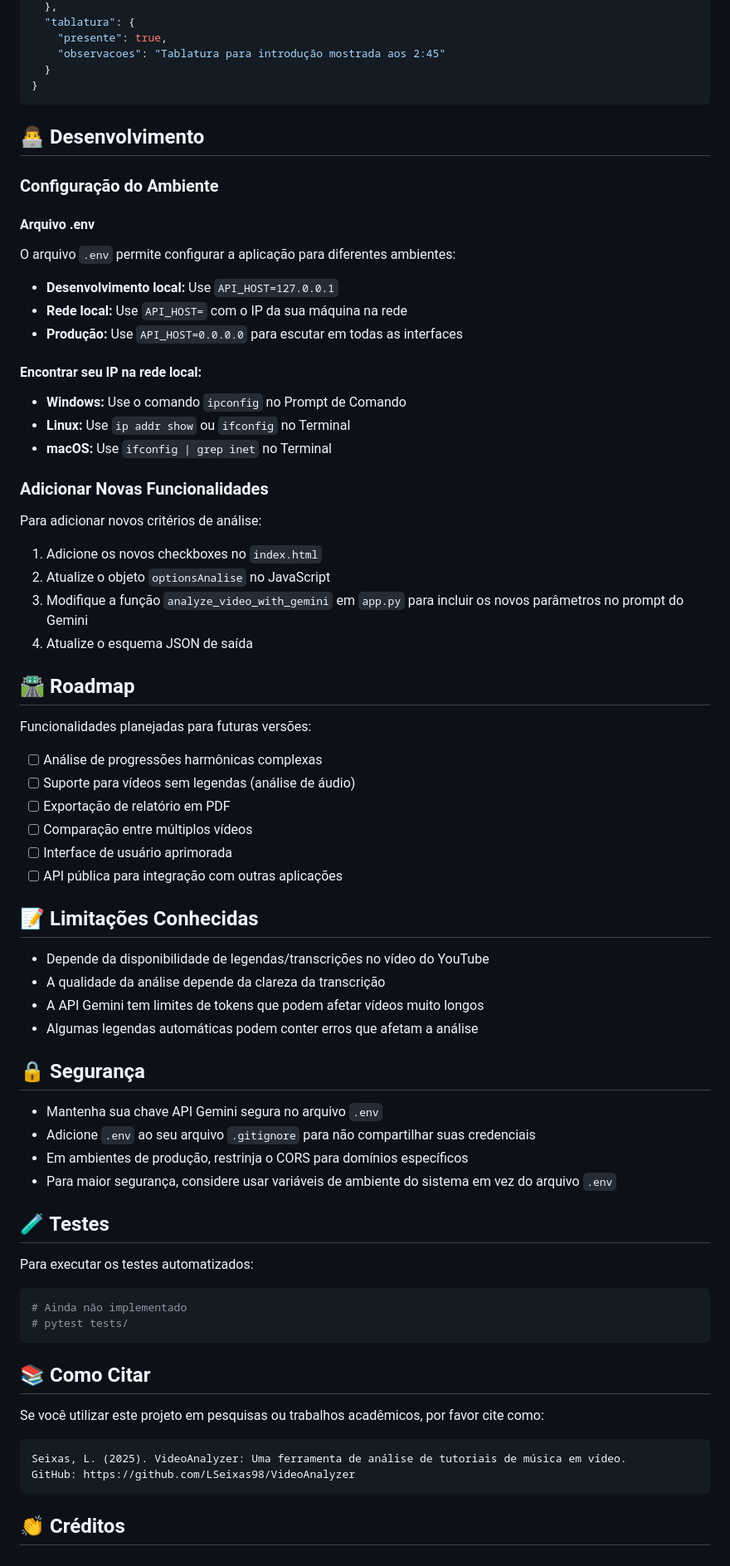
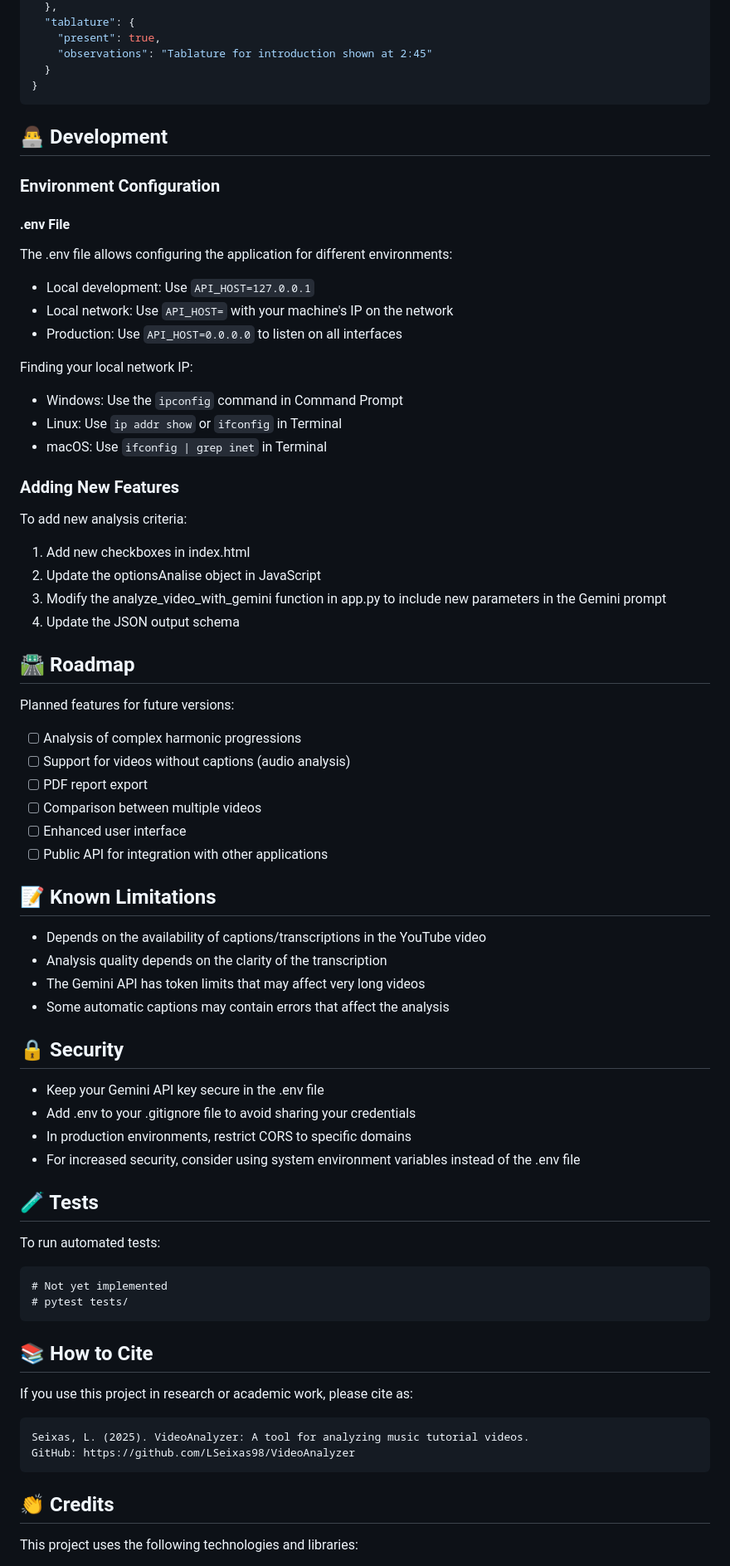
Before and after one commit to LSeixas98/VideoAnalyzer, a Markdown page: README.md, the part around one of its changes. Shown at 83% size. Rendered like a GitHub page.

````diff
--- a/README.md
+++ b/README.md
@@ -216,78 +201,70 @@ A API retorna um JSON estruturado com a análise detalhada do vídeo, por exempl
   },
-  "tablatura": {
-    "presente": true,
-    "observacoes": "Tablatura para introdução mostrada aos 2:45"
+  "tablature": {
+    "present": true,
+    "observations": "Tablature for introduction shown at 2:45"
   }
 }
 ```
 
-## 👨‍💻 Desenvolvimento
+## 👨‍💻 Development
+### Environment Configuration
+#### .env File
+The .env file allows configuring the application for different environments:
 
-### Configuração do Ambiente
+- Local development: Use `API_HOST=127.0.0.1`
+- Local network: Use `API_HOST=` with your machine's IP on the network
+- Production: Use `API_HOST=0.0.0.0` to listen on all interfaces
 
-#### Arquivo .env
-O arquivo `.env` permite configurar a aplicação para diferentes ambientes:
+Finding your local network IP:
+- Windows: Use the `ipconfig` command in Command Prompt
+- Linux: Use `ip addr show` or `ifconfig` in Terminal
+- macOS: Use `ifconfig | grep inet` in Terminal
 
-- **Desenvolvimento local:** Use `API_HOST=127.0.0.1`
-- **Rede local:** Use `API_HOST=` com o IP da sua máquina na rede
-- **Produção:** Use `API_HOST=0.0.0.0` para escutar em todas as interfaces
+### Adding New Features
+To add new analysis criteria:
 
-#### Encontrar seu IP na rede local:
-- **Windows:** Use o comando `ipconfig` no Prompt de Comando
-- **Linux:** Use `ip addr show` ou `ifconfig` no Terminal
-- **macOS:** Use `ifconfig | grep inet` no Terminal
-
-### Adicionar Novas Funcionalidades
-
-Para adicionar novos critérios de análise:
-
-1. Adicione os novos checkboxes no `index.html`
-2. Atualize o objeto `optionsAnalise` no JavaScript
-3. Modifique a função `analyze_video_with_gemini` em `app.py` para incluir os novos parâmetros no prompt do Gemini
-4. Atualize o esquema JSON de saída
+1. Add new checkboxes in index.html
+2. Update the optionsAnalise object in JavaScript
+3. Modify the analyze_video_with_gemini function in app.py to include new parameters in the Gemini prompt
+4. Update the JSON output schema
 
 ## 🛣️ Roadmap
+Planned features for future versions:
 
-Funcionalidades planejadas para futuras versões:
+- [ ] Analysis of complex harmonic progressions
+- [ ] Support for videos without captions (audio analysis)
+- [ ] PDF report export
+- [ ] Comparison between multiple videos
+- [ ] Enhanced user interface
+- [ ] Public API for integration with other applications
 
-- [ ] Análise de progressões harmônicas complexas
-- [ ] Suporte para vídeos sem legendas (análise de áudio)
-- [ ] Exportação de relatório em PDF
-- [ ] Comparação entre múltiplos vídeos
-- [ ] Interface de usuário aprimorada
-- [ ] API pública para integração com outras aplicações
+## 📝 Known Limitations
+- Depends on the availability of captions/transcriptions in the YouTube video
+- Analysis quality depends on the clarity of the transcription
+- The Gemini API has token limits that may affect very long videos
+- Some automatic captions may contain errors that affect the analysis
 
-## 📝 Limitações Conhecidas
+## 🔒 Security
+- Keep your Gemini API key secure in the .env file
+- Add .env to your .gitignore file to avoid sharing your credentials
+- In production environments, restrict CORS to specific domains
+- For increased security, consider using system environment variables instead of the .env file
 
-- Depende da disponibilidade de legendas/transcrições no vídeo do YouTube
-- A qualidade da análise depende da clareza da transcrição
-- A API Gemini tem limites de tokens que podem afetar vídeos muito longos
-- Algumas legendas automáticas podem conter erros que afetam a análise
-
-## 🔒 Segurança
-
-- Mantenha sua chave API Gemini segura no arquivo `.env`
-- Adicione `.env` ao seu arquivo `.gitignore` para não compartilhar suas credenciais
-- Em ambientes de produção, restrinja o CORS para domínios específicos
-- Para maior segurança, considere usar variáveis de ambiente do sistema em vez do arquivo `.env`
-
-## 🧪 Testes
-
-Para executar os testes automatizados:
-
-```bash
-# Ainda não implementado
+## 🧪 Tests
+To run automated tests:
+```
+# Not yet implemented
 # pytest tests/
 ```
 
-## 📚 Como Citar
-
-Se você utilizar este projeto em pesquisas ou trabalhos acadêmicos, por favor cite como:
+## 📚 How to Cite
+If you use this project in research or academic work, please cite as:
 
 ```
-Seixas, L. (2025). VideoAnalyzer: Uma ferramenta de análise de tutoriais de música em vídeo.
+Seixas, L. (2025). VideoAnalyzer: A tool for analyzing music tutorial videos.
 GitHub: https://github.com/LSeixas98/VideoAnalyzer
 ```
 
-## 👏 Créditos
+## 👏 Credits
+This project uses the following technologies and libraries:
 
````
Also changed, not shown: other parts of README.md (+162 -181 lines).
